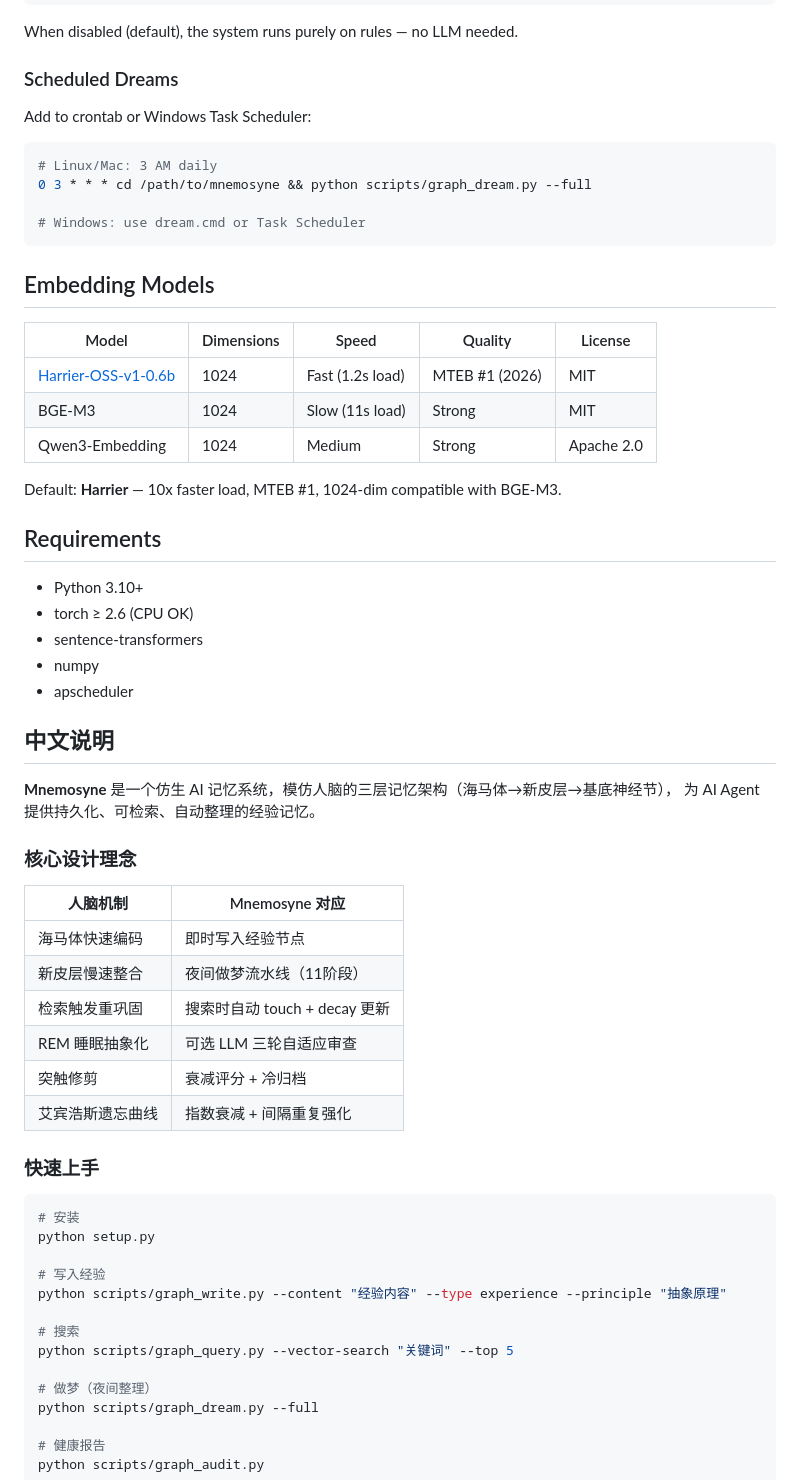
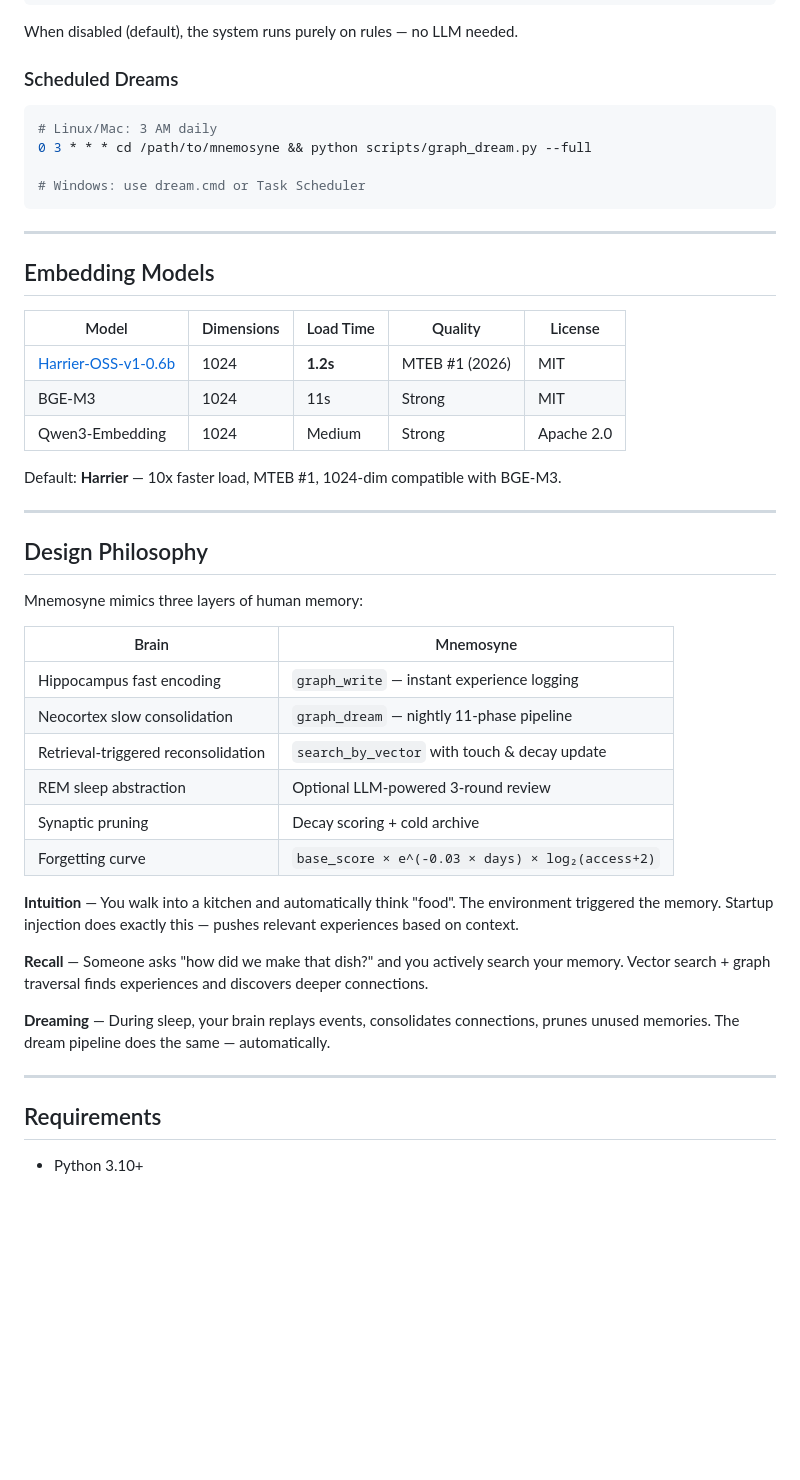
Before and after one commit to nianpangzhi233/Mnemosyne-AI-Memory, a Markdown page: README.md, the part around one of its changes. Rendered like a GitHub page; blank space fills up the shorter version.

````diff
--- a/README.md
+++ b/README.md
@@ -179,8 +199,6 @@ When disabled (default), the system runs purely on rules — no LLM needed.
 
 ### Scheduled Dreams
 
-Add to crontab or Windows Task Scheduler:
-
 ```bash
 # Linux/Mac: 3 AM daily
 0 3 * * * cd /path/to/mnemosyne && python scripts/graph_dream.py --full
@@ -188,56 +206,41 @@ Add to crontab or Windows Task Scheduler:
 # Windows: use dream.cmd or Task Scheduler
 ```
 
+---
+
 ## Embedding Models
 
-| Model | Dimensions | Speed | Quality | License |
-|-------|-----------|-------|---------|---------|
-| [Harrier-OSS-v1-0.6b](https://huggingface.co/microsoft/harrier-oss-v1-0.6b) | 1024 | Fast (1.2s load) | MTEB #1 (2026) | MIT |
-| BGE-M3 | 1024 | Slow (11s load) | Strong | MIT |
+| Model | Dimensions | Load Time | Quality | License |
+|-------|-----------|-----------|---------|---------|
+| [Harrier-OSS-v1-0.6b](https://huggingface.co/microsoft/harrier-oss-v1-0.6b) | 1024 | **1.2s** | MTEB #1 (2026) | MIT |
+| BGE-M3 | 1024 | 11s | Strong | MIT |
 | Qwen3-Embedding | 1024 | Medium | Strong | Apache 2.0 |
 
 Default: **Harrier** — 10x faster load, MTEB #1, 1024-dim compatible with BGE-M3.
 
+---
+
+## Design Philosophy
+
+Mnemosyne mimics three layers of human memory:
+
+| Brain | Mnemosyne |
+|-------|-----------|
+| Hippocampus fast encoding | `graph_write` — instant experience logging |
+| Neocortex slow consolidation | `graph_dream` — nightly 11-phase pipeline |
+| Retrieval-triggered reconsolidation | `search_by_vector` with touch & decay update |
+| REM sleep abstraction | Optional LLM-powered 3-round review |
+| Synaptic pruning | Decay scoring + cold archive |
+| Forgetting curve | `base_score × e^(-0.03 × days) × log₂(access+2)` |
+
+**Intuition** — You walk into a kitchen and automatically think "food". The environment triggered the memory. Startup injection does exactly this — pushes relevant experiences based on context.
+
+**Recall** — Someone asks "how did we make that dish?" and you actively search your memory. Vector search + graph traversal finds experiences and discovers deeper connections.
+
+**Dreaming** — During sleep, your brain replays events, consolidates connections, prunes unused memories. The dream pipeline does the same — automatically.
+
+---
+
 ## Requirements
 
 - Python 3.10+
-- torch ≥ 2.6 (CPU OK)
-- sentence-transformers
-- numpy
-- apscheduler
-
-## 中文说明
-
-**Mnemosyne** 是一个仿生 AI 记忆系统，模仿人脑的三层记忆架构（海马体→新皮层→基底神经节），
-为 AI Agent 提供持久化、可检索、自动整理的经验记忆。
-
-### 核心设计理念
-
-| 人脑机制 | Mnemosyne 对应 |
-|---------|---------------|
-| 海马体快速编码 | 即时写入经验节点 |
-| 新皮层慢速整合 | 夜间做梦流水线（11阶段） |
-| 检索触发重巩固 | 搜索时自动 touch + decay 更新 |
-| REM 睡眠抽象化 | 可选 LLM 三轮自适应审查 |
-| 突触修剪 | 衰减评分 + 冷归档 |
-| 艾宾浩斯遗忘曲线 | 指数衰减 + 间隔重复强化 |
-
-### 快速上手
-
-```bash
-# 安装
-python setup.py
-
-# 写入经验
-python scripts/graph_write.py --content "经验内容" --type experience --principle "抽象原理"
-
-# 搜索
-python scripts/graph_query.py --vector-search "关键词" --top 5
-
-# 做梦（夜间整理）
-python scripts/graph_dream.py --full
-
-# 健康报告
-python scripts/graph_audit.py
-```
-
````
Also changed, not shown: other parts of README.md (+95 -89 lines), docs/README_CN.md (added, +245 -0 lines).
